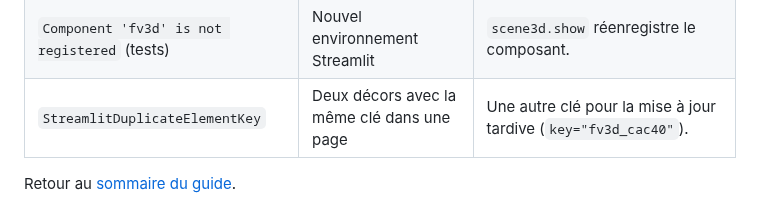
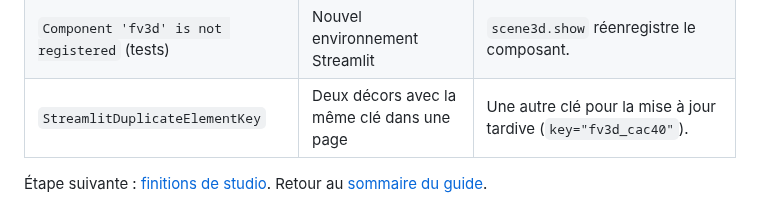
Before and after one commit to Yassine-zhy/site, a Markdown page: finveille/guide/30-monde-3d.md, the part around the change. GitHub-like rendering.

```diff
--- a/finveille/guide/30-monde-3d.md
+++ b/finveille/guide/30-monde-3d.md
@@ -77,4 +77,4 @@ en rayons X, pendant que la caméra plonge. Tout se joue dans les shaders (`SOLI
 | `Component 'fv3d' is not registered` (tests) | Nouvel environnement Streamlit | `scene3d.show` réenregistre le composant. |
 | `StreamlitDuplicateElementKey` | Deux décors avec la même clé dans une page | Une autre clé pour la mise à jour tardive (`key="fv3d_cac40"`). |
 
-Retour au [sommaire du guide](README.md).
+Étape suivante : [finitions de studio](31-finitions-studio.md). Retour au [sommaire du guide](README.md).
```
Also changed, not shown: finveille/README.md (+5 -3 lines), finveille/guide/31-finitions-studio.md (added, +75 -0 lines), finveille/guide/README.md (+1 -0 lines), finveille/docs/branding/trailer-cover.jpg (added), 8 other files.
